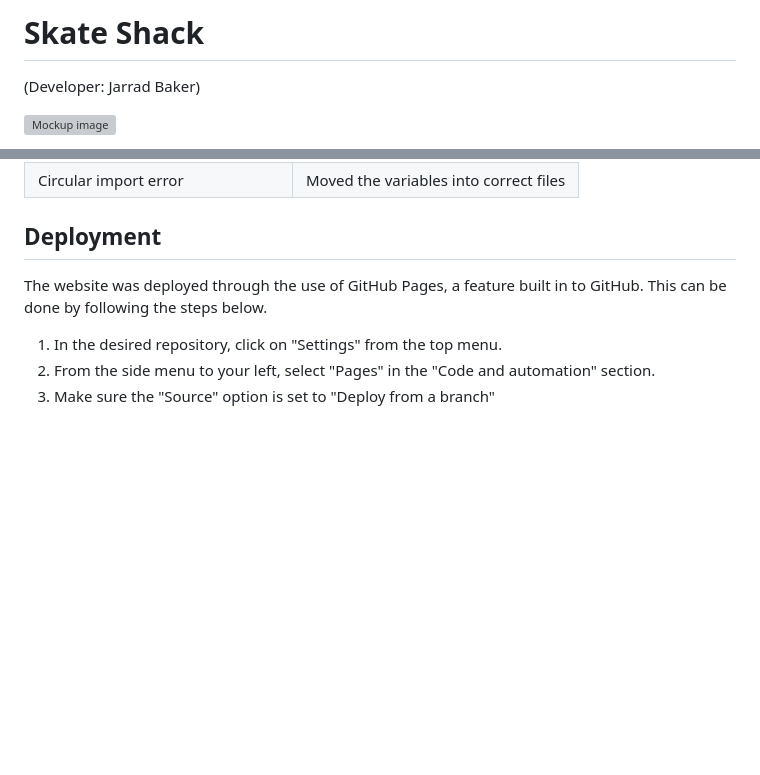
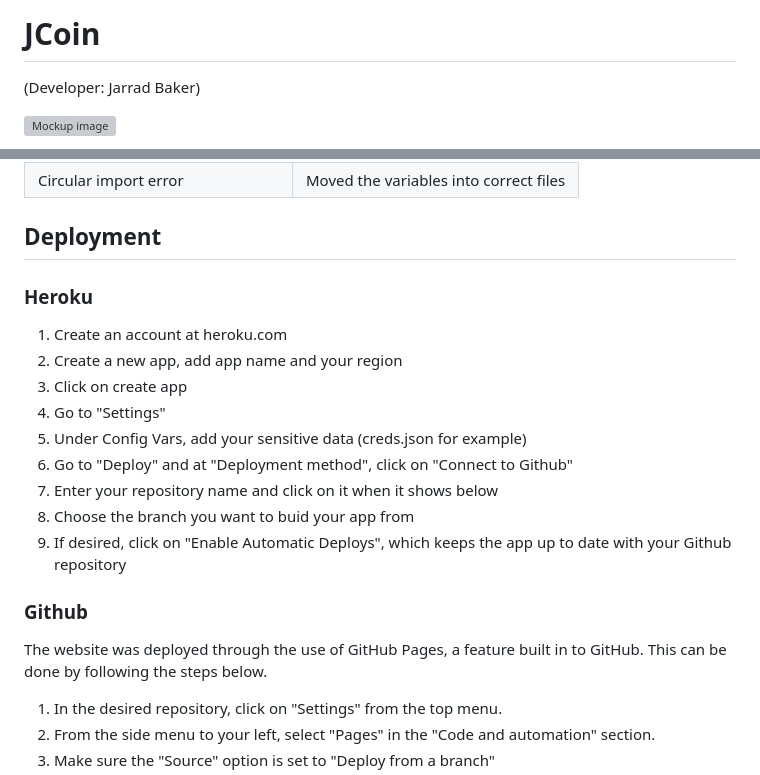
Before and after one commit to JarradBaker/CI_PP3_JCoin, a Markdown page: README.md, 2 parts joined by grey strips. Drawn GitHub-style; blank space fills up the shorter version; grey boxes are pictures that could not be loaded.

```diff
--- a/README.md
+++ b/README.md
@@ -1,4 +1,4 @@
-# Skate Shack
+# JCoin
 (Developer: Jarrad Baker)
 
 ![Mockup image](docs/responsive.png)
@@ -249,6 +249,20 @@ The app contains various features, as highlighted below:
 
 ## Deployment
 
+### Heroku
+
+1. Create an account at heroku.com
+2. Create a new app, add app name and your region
+3. Click on create app
+4. Go to "Settings"
+5. Under Config Vars, add your sensitive data (creds.json for example)
+6. Go to "Deploy" and at "Deployment method", click on "Connect to Github"
+7. Enter your repository name and click on it when it shows below
+8. Choose the branch you want to buid your app from
+9. If desired, click on "Enable Automatic Deploys", which keeps the app up to date with your Github repository
+
+### Github
+
 The website was deployed through the use of GitHub Pages, a feature built in to GitHub. This can be done by following the steps below.
 1. In the desired repository, click on "Settings" from the top menu.
 2. From the side menu to your left, select "Pages" in the "Code and automation" section.
```
